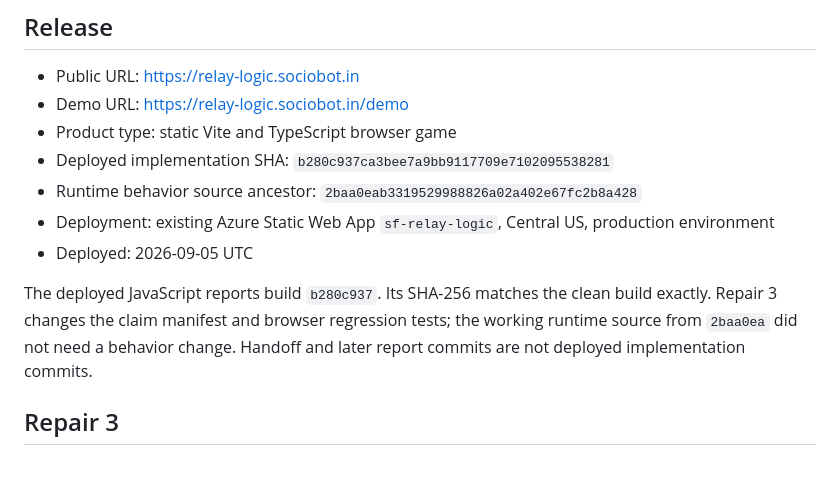
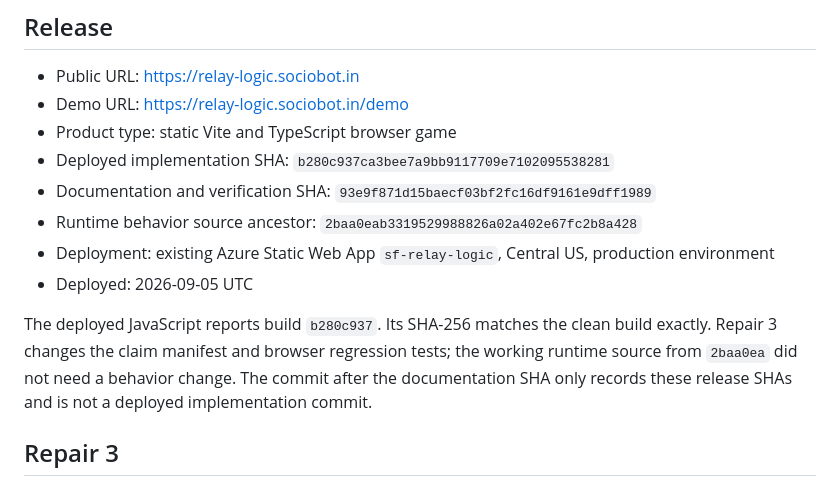
Before and after one commit to B-Divyesh/sf-relay-logic, a Markdown page: .factory/handoff.md, the part around the change. Drawn GitHub-style.

Commit message:
Record Relay Logic repair 3 SHAs

```diff
--- a/.factory/handoff.md
+++ b/.factory/handoff.md
@@ -6,11 +6,12 @@
 - Demo URL: https://relay-logic.sociobot.in/demo
 - Product type: static Vite and TypeScript browser game
 - Deployed implementation SHA: `b280c937ca3bee7a9bb9117709e7102095538281`
+- Documentation and verification SHA: `93e9f871d15baecf03bf2fc16df9161e9dff1989`
 - Runtime behavior source ancestor: `2baa0eab3319529988826a02a402e67fc2b8a428`
 - Deployment: existing Azure Static Web App `sf-relay-logic`, Central US, production environment
 - Deployed: 2026-09-05 UTC
 
-The deployed JavaScript reports build `b280c937`. Its SHA-256 matches the clean build exactly. Repair 3 changes the claim manifest and browser regression tests; the working runtime source from `2baa0ea` did not need a behavior change. Handoff and later report commits are not deployed implementation commits.
+The deployed JavaScript reports build `b280c937`. Its SHA-256 matches the clean build exactly. Repair 3 changes the claim manifest and browser regression tests; the working runtime source from `2baa0ea` did not need a behavior change. The commit after the documentation SHA only records these release SHAs and is not a deployed implementation commit.
 
 ## Repair 3
 
```
